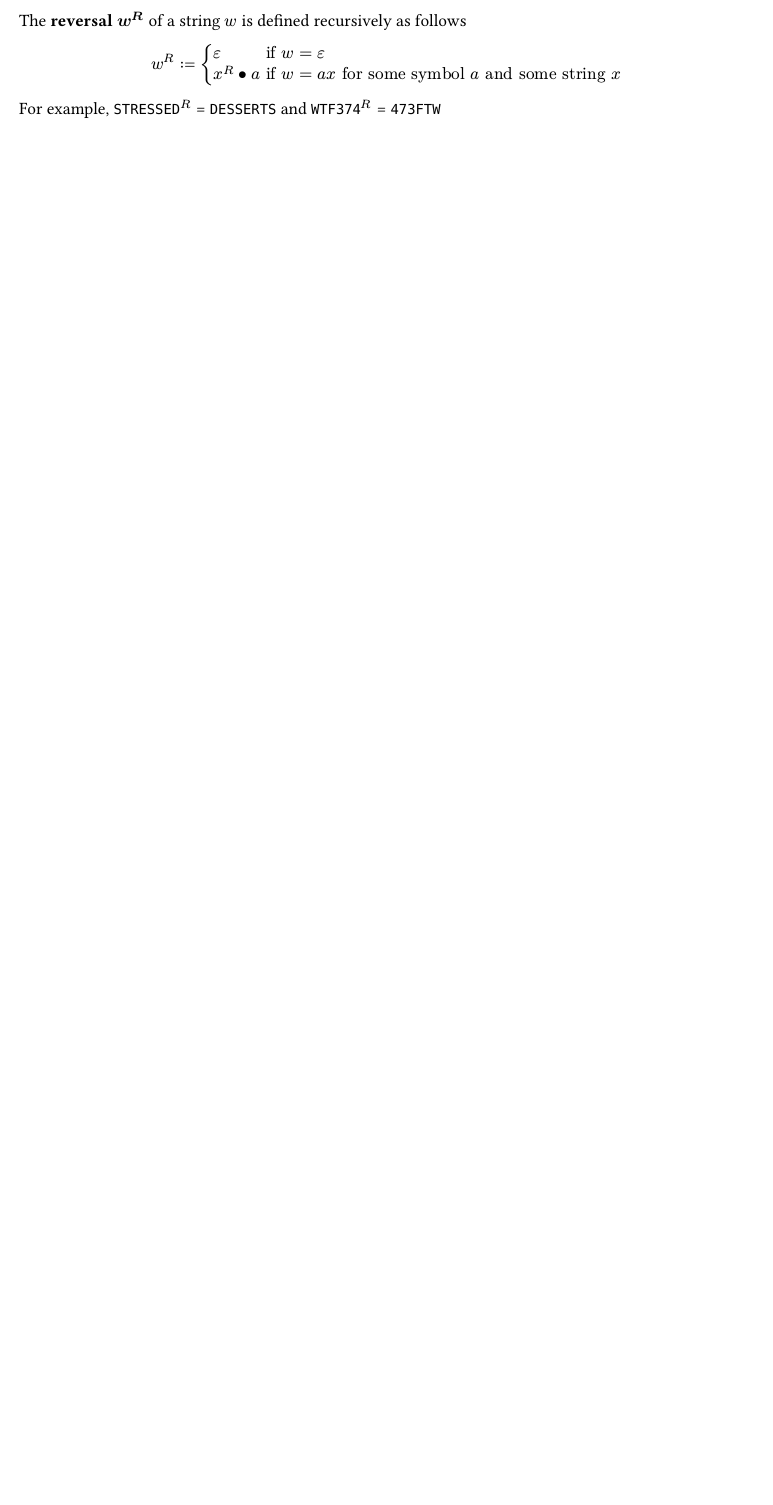
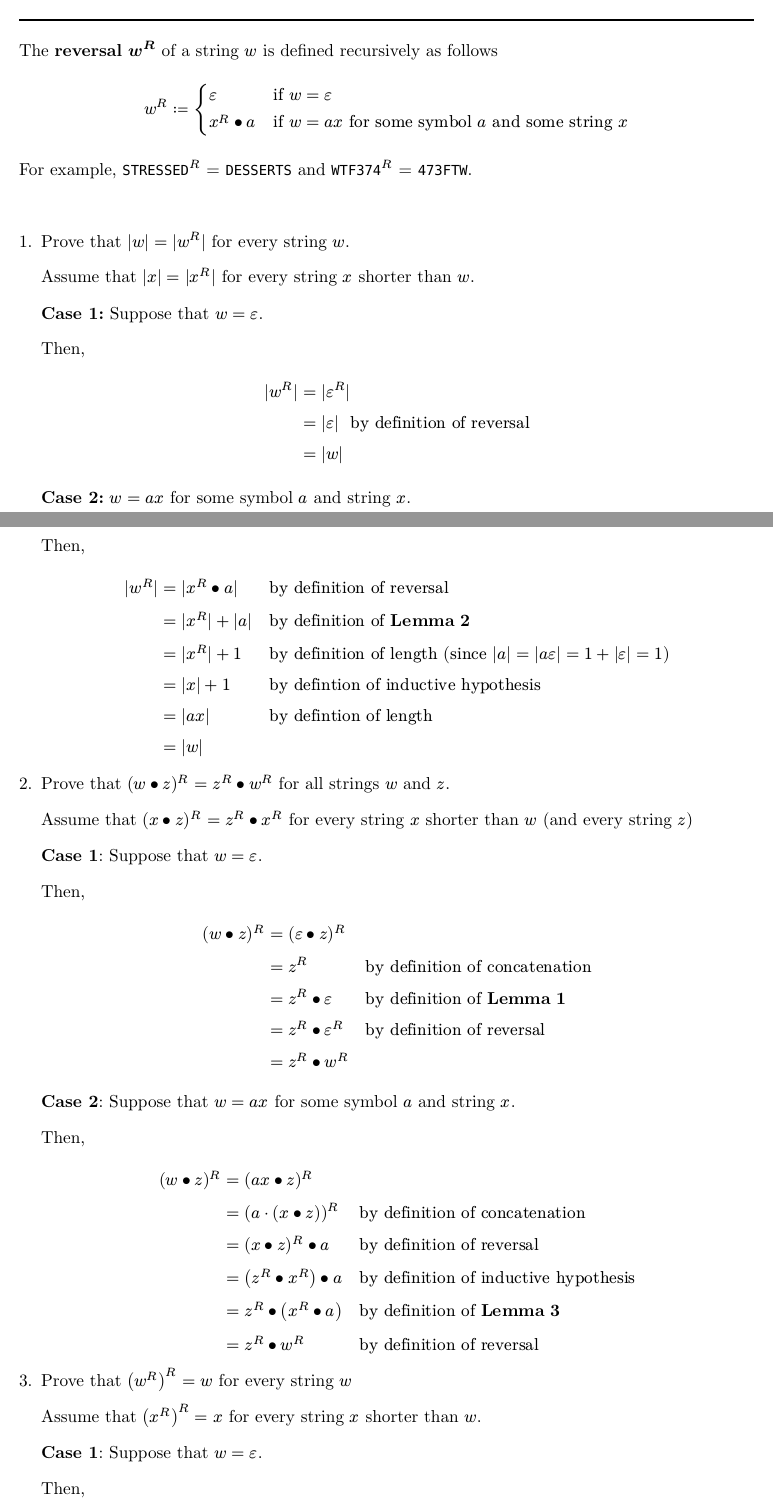
Before and after one commit to kidskoding/cs374, a Typst document (cs374.typ, which reads labs/lab01a.typ): part of page 6 of 7 before the commit and two parts of pages 6 and 7 of 9 after it, the two joined at a grey line, cut so that both start at the same text, the shorter picture padded with empty space. Compiled offline with Typst 0.15.

Commit message:
added lab 1a

```diff
--- a/labs/lab01a.typ
+++ b/labs/lab01a.typ
@@ -7 +7,7 @@
 
+$ |w| := cases(
+  0       & quad "if" w = epsilon,
+  1 + |x| & quad "if" w = a x "for some symbol" a "and some string" x
+) $
+
+$ w bullet z := cases(
@@ -7,0 +20,2 @@
+#lemma[$w bullet epsilon = w$ for all strings $w$.]
+#lemma[$|w bullet z| = |w| + |z|$ for all strings $w$ and $z$.]
@@ -15,0 +36,40 @@ For example, $#raw("STRESSED")^R$ = `DESSERTS` and $#raw("WTF374")^R$ = `473FTW`
++ Prove that $|w|= |w^R|$ for every string $w$.
+
+  Assume that $|x| = |x^R|$ for every string $x$ shorter than $w$.
+
+  *Case 1:* Suppose that $w = epsilon$.
+
+  Then,
+  $ |w^R| &= |epsilon^R| \
+             &= |epsilon| && "by definition of reversal" \
+             &= |w| $
+
+  *Case 2:* $w = a x$ for some symbol $a$ and string $x$.
+
+  Then,
+  $ |w^R| &= |x^R bullet a| && quad "by definition of reversal" \
+          &= |x^R| + |a| && quad "by definition of" bold("Lemma 2") \
+          &= |x^R| + 1 && quad "by definition of length (since" |a| = |a epsilon| = 1 + |epsilon| = 1) \
+          &= |x| + 1 && quad "by defintion of inductive hypothesis" \
+          &= |a x|   && quad "by defintion of length" \
+          &= |w|
+  $
+
++ Prove that $(w bullet z)^R = z^R bullet w^R$ for all strings $w$ and $z$.
+
+  Assume that $(x bullet z)^R = z^R bullet x^R$ for every string $x$ shorter than $w$ (and every string $z$)
+
+  *Case 1*: Suppose that $w = epsilon$.
+
+  Then,
+  $ (w concat z)^R &= (epsilon concat z)^R \
+                   &= z^R && quad "by definition of concatenation" \
+                   &= z^R concat epsilon && quad "by definition of" bold("Lemma 1") \
+                   &= z^R concat epsilon^R && quad "by definition of reversal" \
+                   &= z^R concat w^R
+  $
+
+  *Case 2*: Suppose that $w = a x$ for some symbol $a$ and string $x$.
+
+  Then,
+  $ (w concat z)^R &= (a x concat z)^R \
@@ -15,0 +83,17 @@ For example, $#raw("STRESSED")^R$ = `DESSERTS` and $#raw("WTF374")^R$ = `473FTW`
++ Prove that $(w^R)^R = w$ for every string $w$
+
+  Assume that $(x^R)^R = x$ for every string $x$ shorter than $w$.
+
+  *Case 1*: Suppose that $w = epsilon$.
+
+  Then,
+  $ (w^R)^R &= (epsilon^R)^R \
+            &= epsilon^R && quad "by definition of reversal" \
+            &= epsilon && quad "by definition of reversal" \
+            &= w
+  $
+
+  *Case 2*: Suppose that $w = a x$ for some symbol $a$ and string $x$
+
+  Then,
+  $ (w^R)^R &= ((a x)^R)^R \
@@ -16,3 +104,6 @@ For example, $#raw("STRESSED")^R$ = `DESSERTS` and $#raw("WTF374")^R$ = `473FTW`
+            &= a x && quad "by definition of concatenation" \
+            &= w
+  $
 ]
 
 #show: notes
```
Also changed, not shown: lec02.typ (added, +1 -0 lines), setup.typ (+7 -7 lines), cs374.pdf, homeworks/pdfs/hw04p1.pdf, homeworks/pdfs/hw04p2.pdf, labs/lab01a.pdf (added), labs/pdfs/lab01a.pdf, lectures/lec01.pdf, setup.pdf (added), labs/lab01a.typ (31 more changed lines).
